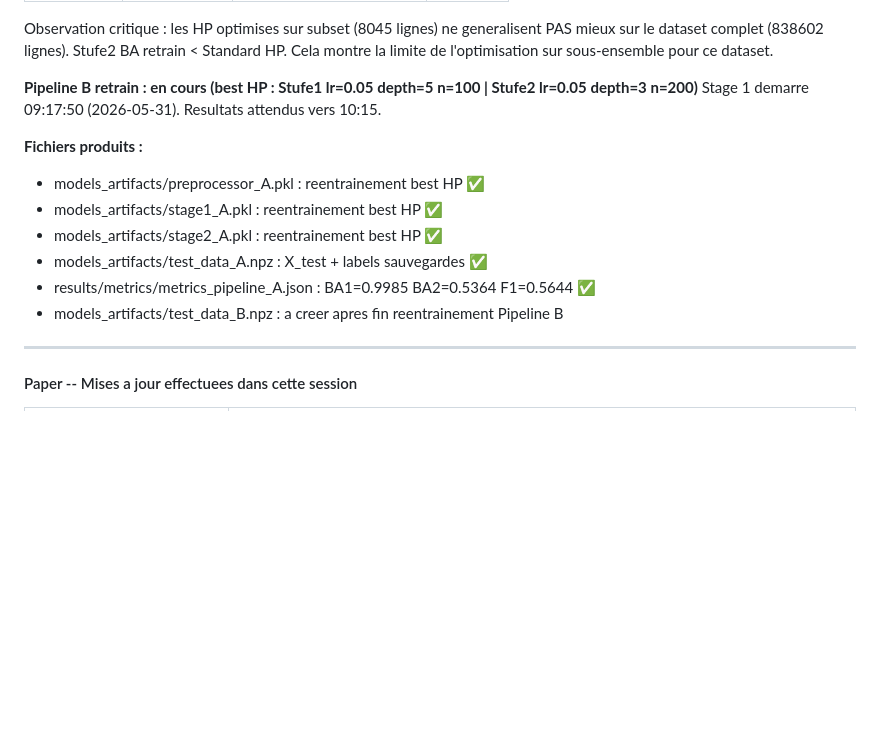
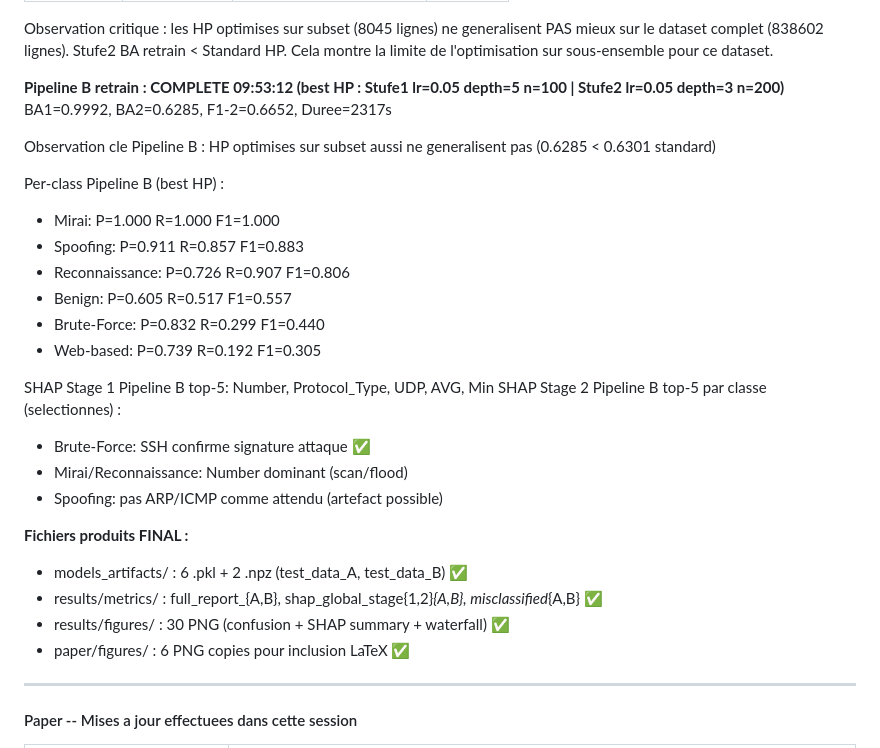
Before and after one commit to jguimfack8080/ml_iot_cyberattack_detection, a Markdown page: Backend/Done.md, the part around the change. GitHub-like rendering; blank space fills up the shorter version.

```diff
--- a/Backend/Done.md
+++ b/Backend/Done.md
@@ -907,16 +907,30 @@ Observation critique : les HP optimises sur subset (8045 lignes) ne generalisent
 mieux sur le dataset complet (838602 lignes). Stufe2 BA retrain < Standard HP.
 Cela montre la limite de l'optimisation sur sous-ensemble pour ce dataset.
 
-**Pipeline B retrain : en cours (best HP : Stufe1 lr=0.05 depth=5 n=100 | Stufe2 lr=0.05 depth=3 n=200)**
-Stage 1 demarre 09:17:50 (2026-05-31). Resultats attendus vers 10:15.
+**Pipeline B retrain : COMPLETE 09:53:12 (best HP : Stufe1 lr=0.05 depth=5 n=100 | Stufe2 lr=0.05 depth=3 n=200)**
+BA1=0.9992, BA2=0.6285, F1-2=0.6652, Duree=2317s
 
-**Fichiers produits :**
-- models_artifacts/preprocessor_A.pkl : reentrainement best HP ✅
-- models_artifacts/stage1_A.pkl : reentrainement best HP ✅
-- models_artifacts/stage2_A.pkl : reentrainement best HP ✅
-- models_artifacts/test_data_A.npz : X_test + labels sauvegardes ✅
-- results/metrics/metrics_pipeline_A.json : BA1=0.9985 BA2=0.5364 F1=0.5644 ✅
-- models_artifacts/test_data_B.npz : a creer apres fin reentrainement Pipeline B
+Observation cle Pipeline B : HP optimises sur subset aussi ne generalisent pas (0.6285 < 0.6301 standard)
+
+Per-class Pipeline B (best HP) :
+- Mirai: P=1.000 R=1.000 F1=1.000
+- Spoofing: P=0.911 R=0.857 F1=0.883
+- Reconnaissance: P=0.726 R=0.907 F1=0.806
+- Benign: P=0.605 R=0.517 F1=0.557
+- Brute-Force: P=0.832 R=0.299 F1=0.440
+- Web-based: P=0.739 R=0.192 F1=0.305
+
+SHAP Stage 1 Pipeline B top-5: Number, Protocol_Type, UDP, AVG, Min
+SHAP Stage 2 Pipeline B top-5 par classe (selectionnes) :
+- Brute-Force: SSH confirme signature attaque ✅
+- Mirai/Reconnaissance: Number dominant (scan/flood)
+- Spoofing: pas ARP/ICMP comme attendu (artefact possible)
+
+**Fichiers produits FINAL :**
+- models_artifacts/ : 6 .pkl + 2 .npz (test_data_A, test_data_B) ✅
+- results/metrics/ : full_report_{A,B}, shap_global_stage{1,2}_{A,B}, misclassified_{A,B} ✅
+- results/figures/ : 30 PNG (confusion + SHAP summary + waterfall) ✅
+- paper/figures/ : 6 PNG copies pour inclusion LaTeX ✅
 
 ---
 
```
Also changed, not shown: Backend/TO-DO.md (+30 -30 lines), PROJECT_LOG.md (+22 -0 lines).
